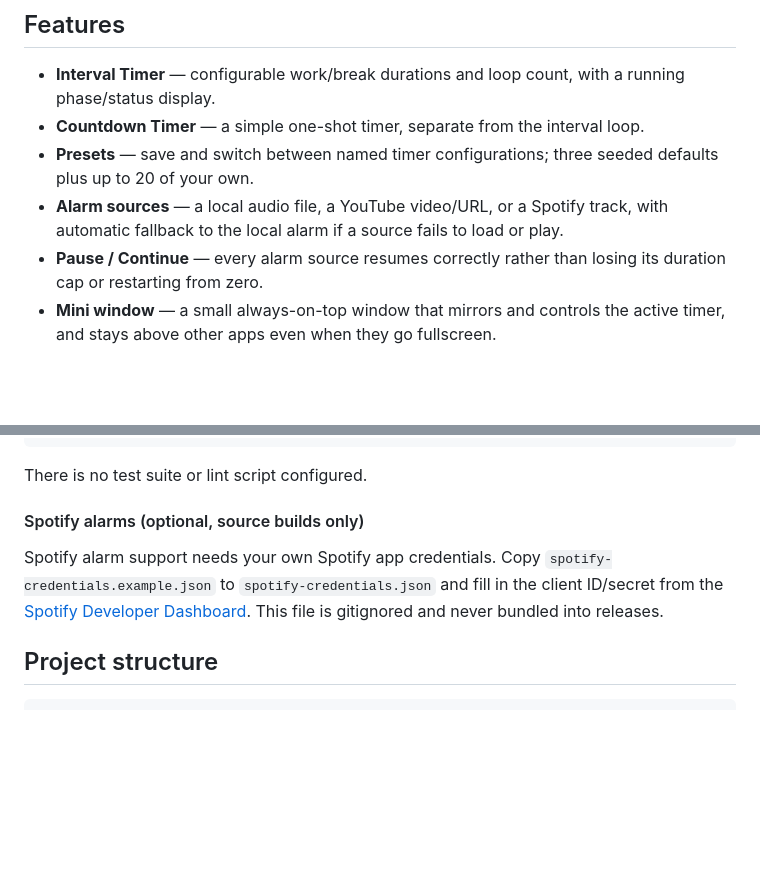
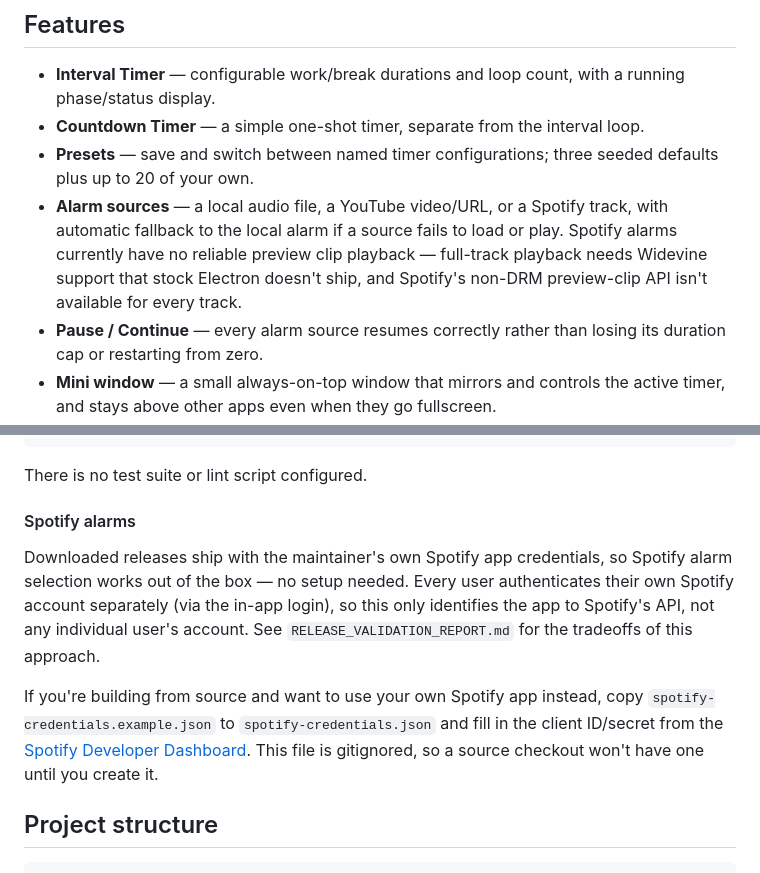
Before and after one commit to psymore/interval-timer, a Markdown page: README.md, 2 parts joined by grey strips. Rendered like a GitHub page; blank space fills up the shorter version.

Commit message:
Correct README's Spotify credentials/limitations claims
The file previously said spotify-credentials.json is "never bundled
into releases" -- that changed when we decided to ship the rotated
credentials so Spotify works out of the box for downloaded installs.
Also documents the current lack of reliable Spotify preview-clip
playback (see RELEASE_VALIDATION_REPORT.md for why).

Co-Authored-By: Claude Sonnet 5 <noreply@anthropic.com>

```diff
--- a/README.md
+++ b/README.md
@@ -17,7 +17,7 @@ a YouTube video, or a Spotify track.
 - **Interval Timer** — configurable work/break durations and loop count, with a running phase/status display.
 - **Countdown Timer** — a simple one-shot timer, separate from the interval loop.
 - **Presets** — save and switch between named timer configurations; three seeded defaults plus up to 20 of your own.
-- **Alarm sources** — a local audio file, a YouTube video/URL, or a Spotify track, with automatic fallback to the local alarm if a source fails to load or play.
+- **Alarm sources** — a local audio file, a YouTube video/URL, or a Spotify track, with automatic fallback to the local alarm if a source fails to load or play. Spotify alarms currently have no reliable preview clip playback — full-track playback needs Widevine support that stock Electron doesn't ship, and Spotify's non-DRM preview-clip API isn't available for every track.
 - **Pause / Continue** — every alarm source resumes correctly rather than losing its duration cap or restarting from zero.
 - **Mini window** — a small always-on-top window that mirrors and controls the active timer, and stays above other apps even when they go fullscreen.
 - **System tray** — runs in the tray; keeps ticking in the background thanks to disabled timer throttling and a power-save blocker.
@@ -47,9 +47,11 @@ npm run clean        # remove dist/
 
 There is no test suite or lint script configured.
 
-#### Spotify alarms (optional, source builds only)
+#### Spotify alarms
 
-Spotify alarm support needs your own Spotify app credentials. Copy `spotify-credentials.example.json` to `spotify-credentials.json` and fill in the client ID/secret from the [Spotify Developer Dashboard](https://developer.spotify.com/dashboard). This file is gitignored and never bundled into releases.
+Downloaded releases ship with the maintainer's own Spotify app credentials, so Spotify alarm selection works out of the box — no setup needed. Every user authenticates their own Spotify account separately (via the in-app login), so this only identifies the app to Spotify's API, not any individual user's account. See `RELEASE_VALIDATION_REPORT.md` for the tradeoffs of this approach.
+
+If you're building from source and want to use your own Spotify app instead, copy `spotify-credentials.example.json` to `spotify-credentials.json` and fill in the client ID/secret from the [Spotify Developer Dashboard](https://developer.spotify.com/dashboard). This file is gitignored, so a source checkout won't have one until you create it.
 
 ## Project structure
 
```
